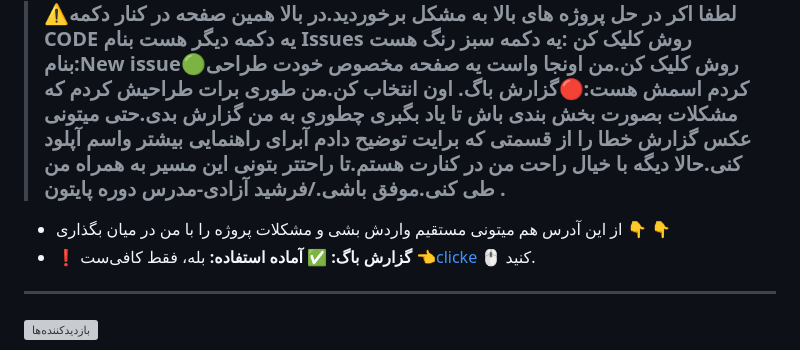
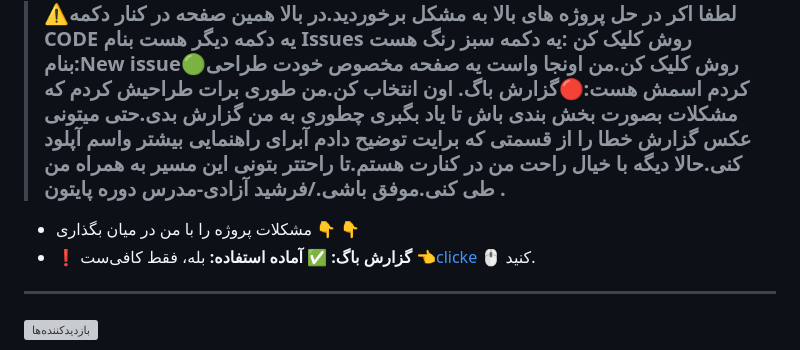
Before and after one commit to farshid-azady/Python-Primary, a Markdown page: README.md, the part around the change. GitHub-like rendering; grey boxes are pictures that could not be loaded.

```diff
--- a/README.md
+++ b/README.md
@@ -222,7 +222,7 @@ https://github.com/farshid-azady/Python-Primary/issues
 
 ----------------------------------------------------------------------------------------------------------------------------------------------------------------------
 > ### ⚠️لطفا اکر در حل پروژه های بالا به مشکل برخوردید.در بالا همین صفحه در کنار دکمه CODE یه دکمه دیگر هست بنام Issues روش کلیک کن :یه دکمه سبز رنگ هست بنام:New issue🟢روش کلیک کن.من اونجا واست یه صفحه مخصوص خودت طراحی کردم اسمش هست:**🔴گزارش باگ**. اون انتخاب کن.من طوری برات طراحیش کردم که مشکلات بصورت بخش بندی باش تا یاد بگبری چطوری به من گزارش بدی.حتی میتونی عکس گزارش خطا را از قسمتی که برایت توضیح دادم آبرای راهنمایی بیشتر واسم آپلود کنی.حالا دیگه با خیال راحت من در کنارت هستم.تا راحتتر بتونی این مسیر به همراه من طی کنی.موفق باشی./فرشید آزادی-مدرس دوره پایتون .
-- از این آدرس هم میتونی مستقیم واردش بشی و مشکلات پروژه را با من در میان بگذاری 👇 👇
+-  مشکلات پروژه را با من در میان بگذاری 👇 👇
 - **❗ گزارش باگ:** **✅ آماده استفاده:** بله، فقط کافی‌ست [👈clicke](https://github.com/farshid-azady/Python-Primary/issues) 🖱️ کنید.
 
 
```
